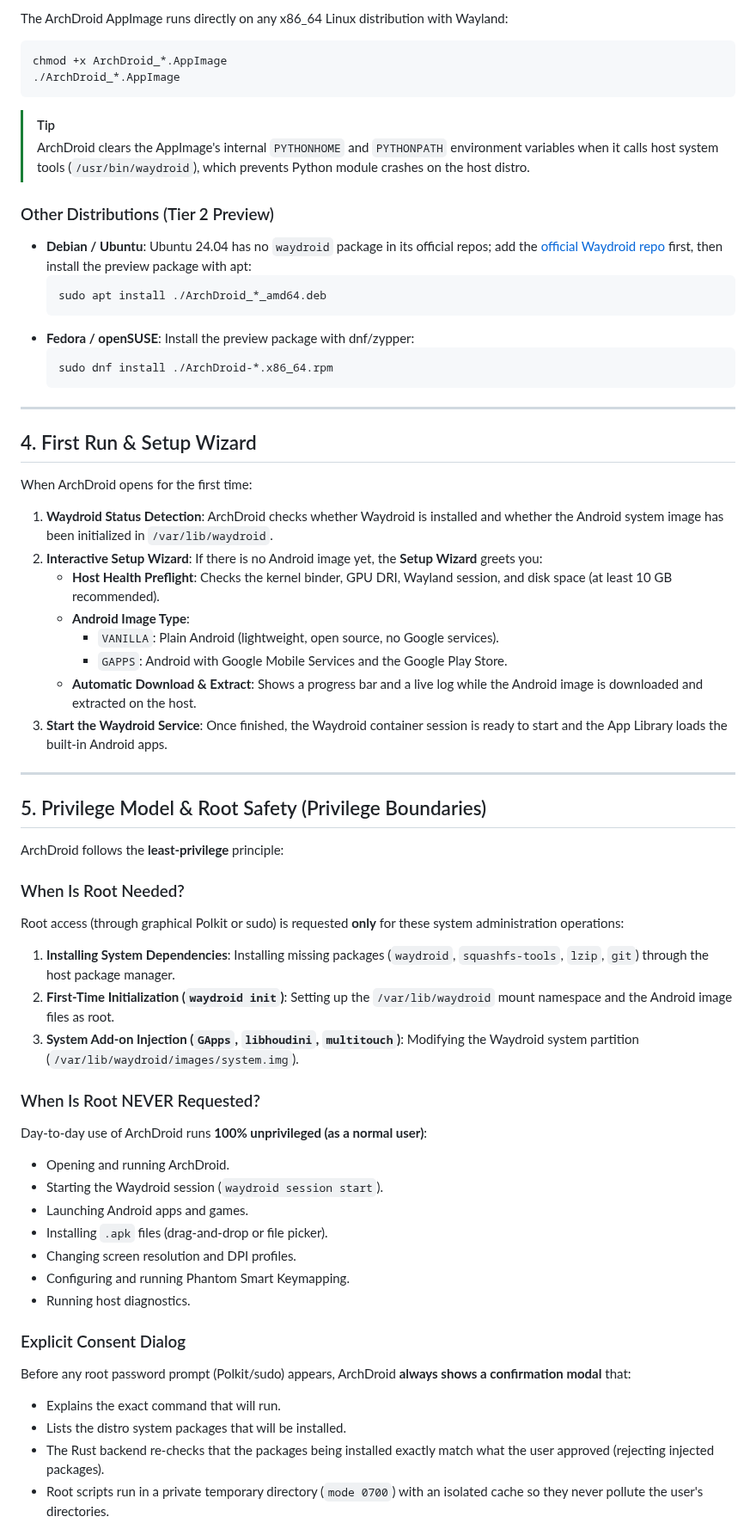
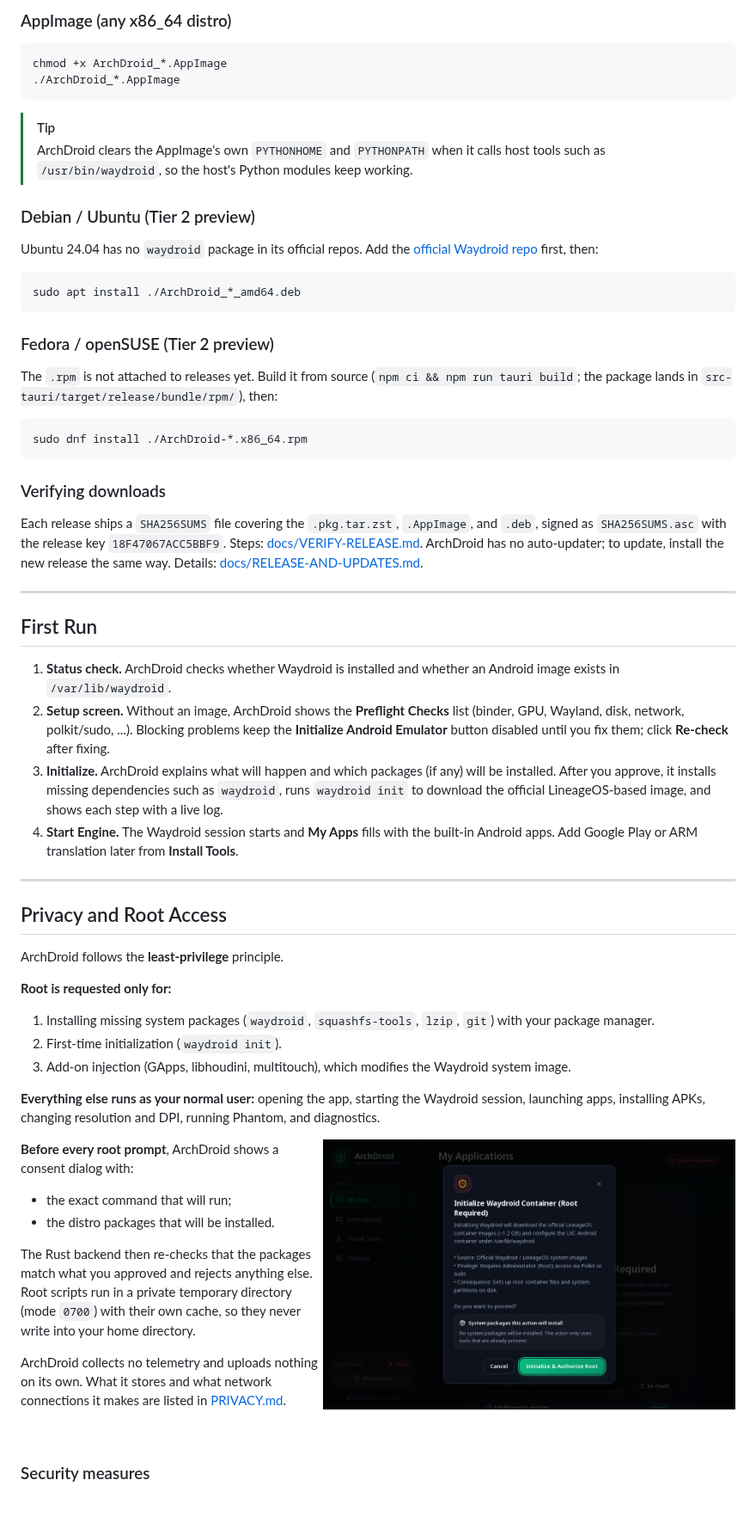
Before and after one commit to wisangdg/archdroid, a Markdown page: README.md, the part around one of its changes. Shown at 86% size. Rendered like a GitHub page; pictures changed too: docs/screenshots/root-consent.png (added); blank space fills up the shorter version.

````diff
--- a/README.md
+++ b/README.md
@@ -82,66 +98,64 @@ sudo pacman -U archdroid-bin-*.pkg.tar.zst
 
-The ArchDroid AppImage runs directly on any x86_64 Linux distribution with Wayland:
+### AppImage (any x86_64 distro)
+
 ```bash
 chmod +x ArchDroid_*.AppImage
 ./ArchDroid_*.AppImage
 ```
 > [!TIP]
-> ArchDroid clears the AppImage's internal `PYTHONHOME` and `PYTHONPATH` environment variables when it calls host system tools (`/usr/bin/waydroid`), which prevents Python module crashes on the host distro.
+> ArchDroid clears the AppImage's own `PYTHONHOME` and `PYTHONPATH` when it calls host tools such as `/usr/bin/waydroid`, so the host's Python modules keep working.
 
-### Other Distributions (Tier 2 Preview)
+### Debian / Ubuntu (Tier 2 preview)
 
-- **Debian / Ubuntu**: Ubuntu 24.04 has no `waydroid` package in its official repos; add the [official Waydroid repo](https://docs.waydro.id/usage/install-on-desktops) first, then install the preview package with apt:
-  ```bash
-  sudo apt install ./ArchDroid_*_amd64.deb
-  ```
-- **Fedora / openSUSE**: Install the preview package with dnf/zypper:
-  ```bash
-  sudo dnf install ./ArchDroid-*.x86_64.rpm
-  ```
+Ubuntu 24.04 has no `waydroid` package in its official repos. Add the [official Waydroid repo](https://docs.waydro.id/usage/install-on-desktops) first, then:
+```bash
+sudo apt install ./ArchDroid_*_amd64.deb
+```
+
+### Fedora / openSUSE (Tier 2 preview)
+
+The `.rpm` is not attached to releases yet. Build it from source (`npm ci && npm run tauri build`; the package lands in `src-tauri/target/release/bundle/rpm/`), then:
+```bash
+sudo dnf install ./ArchDroid-*.x86_64.rpm
+```
+
+### Verifying downloads
+
+Each release ships a `SHA256SUMS` file covering the `.pkg.tar.zst`, `.AppImage`, and `.deb`, signed as `SHA256SUMS.asc` with the release key `18F47067ACC5BBF9`. Steps: [docs/VERIFY-RELEASE.md](docs/VERIFY-RELEASE.md). ArchDroid has no auto-updater; to update, install the new release the same way. Details: [docs/RELEASE-AND-UPDATES.md](docs/RELEASE-AND-UPDATES.md).
 
 ---
 
-## 4. First Run & Setup Wizard
+## First Run
 
-When ArchDroid opens for the first time:
-
-1. **Waydroid Status Detection**:
-   ArchDroid checks whether Waydroid is installed and whether the Android system image has been initialized in `/var/lib/waydroid`.
-2. **Interactive Setup Wizard**:
-   If there is no Android image yet, the **Setup Wizard** greets you:
-   - **Host Health Preflight**: Checks the kernel binder, GPU DRI, Wayland session, and disk space (at least 10 GB recommended).
-   - **Android Image Type**:
-     - `VANILLA`: Plain Android (lightweight, open source, no Google services).
-     - `GAPPS`: Android with Google Mobile Services and the Google Play Store.
-   - **Automatic Download & Extract**: Shows a progress bar and a live log while the Android image is downloaded and extracted on the host.
-3. **Start the Waydroid Service**:
-   Once finished, the Waydroid container session is ready to start and the App Library loads the built-in Android apps.
+1. **Status check.** ArchDroid checks whether Waydroid is installed and whether an Android image exists in `/var/lib/waydroid`.
+2. **Setup screen.** Without an image, ArchDroid shows the **Preflight Checks** list (binder, GPU, Wayland, disk, network, polkit/sudo, ...). Blocking problems keep the **Initialize Android Emulator** button disabled until you fix them; click **Re-check** after fixing.
+3. **Initialize.** ArchDroid explains what will happen and which packages (if any) will be installed. After you approve, it installs missing dependencies such as `waydroid`, runs `waydroid init` to download the official LineageOS-based image, and shows each step with a live log.
+4. **Start Engine.** The Waydroid session starts and **My Apps** fills with the built-in Android apps. Add Google Play or ARM translation later from **Install Tools**.
 
 ---
 
-## 5. Privilege Model & Root Safety (Privilege Boundaries)
+## Privacy and Root Access
 
-ArchDroid follows the **least-privilege** principle:
+ArchDroid follows the **least-privilege** principle.
 
-### When Is Root Needed?
-Root access (through graphical Polkit or sudo) is requested **only** for these system administration operations:
-1. **Installing System Dependencies**: Installing missing packages (`waydroid`, `squashfs-tools`, `lzip`, `git`) through the host package manager.
-2. **First-Time Initialization (`waydroid init`)**: Setting up the `/var/lib/waydroid` mount namespace and the Android image files as root.
-3. **System Add-on Injection (`GApps`, `libhoudini`, `multitouch`)**: Modifying the Waydroid system partition (`/var/lib/waydroid/images/system.img`).
+**Root is requested only for:**
+1. Installing missing system packages (`waydroid`, `squashfs-tools`, `lzip`, `git`) with your package manager.
+2. First-time initialization (`waydroid init`).
+3. Add-on injection (GApps, libhoudini, multitouch), which modifies the Waydroid system image.
 
-### When Is Root NEVER Requested?
-Day-to-day use of ArchDroid runs **100% unprivileged (as a normal user)**:
-- Opening and running ArchDroid.
-- Starting the Waydroid session (`waydroid session start`).
-- Launching Android apps and games.
-- Installing `.apk` files (drag-and-drop or file picker).
-- Changing screen resolution and DPI profiles.
-- Configuring and running Phantom Smart Keymapping.
-- Running host diagnostics.
+**Everything else runs as your normal user:** opening the app, starting the Waydroid session, launching apps, installing APKs, changing resolution and DPI, running Phantom, and diagnostics.
 
-### Explicit Consent Dialog
-Before any root password prompt (Polkit/sudo) appears, ArchDroid **always shows a confirmation modal** that:
-- Explains the exact command that will run.
-- Lists the distro system packages that will be installed.
-- The Rust backend re-checks that the packages being installed exactly match what the user approved (rejecting injected packages).
-- Root scripts run in a private temporary directory (`mode 0700`) with an isolated cache so they never pollute the user's directories.
+<img src="docs/screenshots/root-consent.png" alt="Consent dialog shown before the root prompt" width="480" align="right">
+
+**Before every root prompt**, ArchDroid shows a consent dialog with:
+- the exact command that will run;
+- the distro packages that will be installed.
+
+The Rust backend then re-checks that the packages match what you approved and rejects anything else. Root scripts run in a private temporary directory (mode `0700`) with their own cache, so they never write into your home directory.
+
+ArchDroid collects no telemetry and uploads nothing on its own. What it stores and what network connections it makes are listed in [PRIVACY.md](PRIVACY.md).
+
+<br clear="right">
+
+### Security measures
+
````
Also changed, not shown: other parts of README.md (+155 -187 lines), docs/screenshots/display-presets.png (added), docs/screenshots/install-tools.png (added), docs/screenshots/keymapping.png (added), docs/screenshots/my-apps.png (added), 1 other file.
